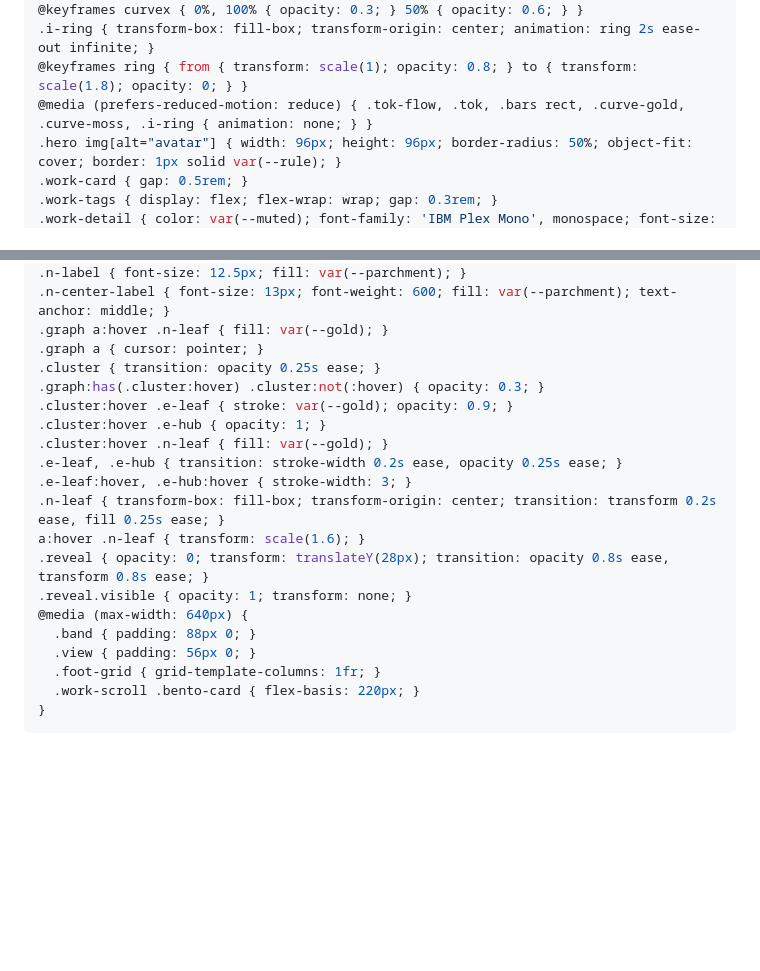
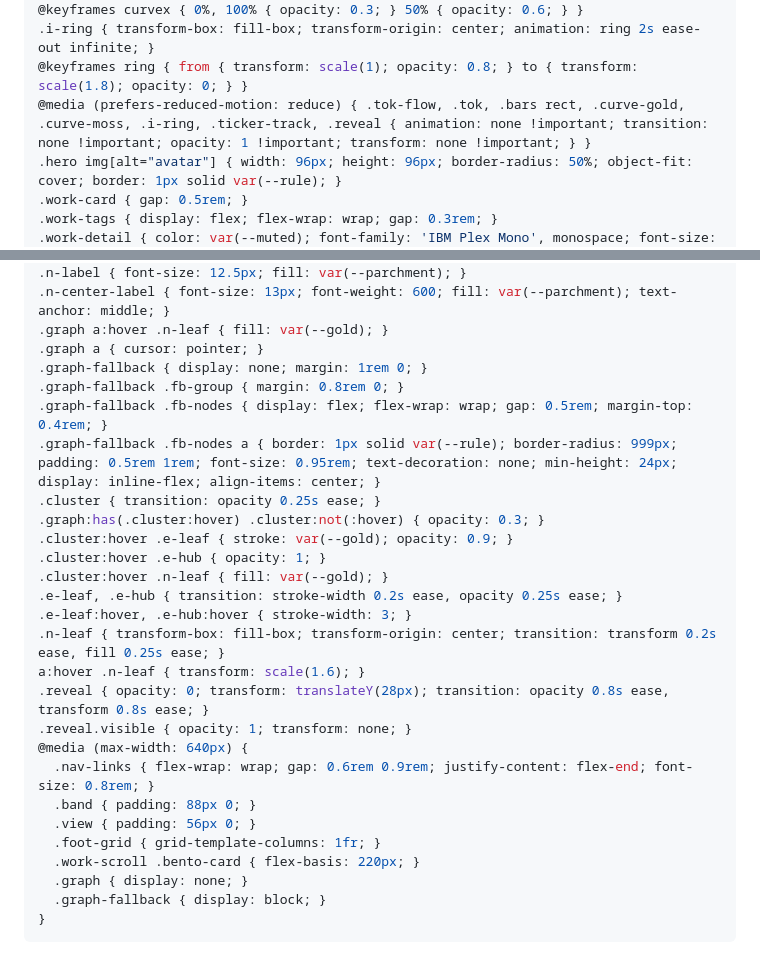
Before and after one commit to Shiene1010/md-bento, a Markdown page: style.md, 2 parts joined by grey strips. Rendered like a GitHub page; blank space fills up the shorter version.

Commit message:
feat: sprint 1 (reduced-motion, mobile nav+graph fallback, 아영읽 naming)

````diff
--- a/style.md
+++ b/style.md
@@ -154,7 +154,7 @@ a { color: inherit; text-decoration: underline; text-underline-offset: 3px; }
 @keyframes curvex { 0%, 100% { opacity: 0.3; } 50% { opacity: 0.6; } }
 .i-ring { transform-box: fill-box; transform-origin: center; animation: ring 2s ease-out infinite; }
 @keyframes ring { from { transform: scale(1); opacity: 0.8; } to { transform: scale(1.8); opacity: 0; } }
-@media (prefers-reduced-motion: reduce) { .tok-flow, .tok, .bars rect, .curve-gold, .curve-moss, .i-ring { animation: none; } }
+@media (prefers-reduced-motion: reduce) { .tok-flow, .tok, .bars rect, .curve-gold, .curve-moss, .i-ring, .ticker-track, .reveal { animation: none !important; transition: none !important; opacity: 1 !important; transform: none !important; } }
 .hero img[alt="avatar"] { width: 96px; height: 96px; border-radius: 50%; object-fit: cover; border: 1px solid var(--rule); }
 .work-card { gap: 0.5rem; }
 .work-tags { display: flex; flex-wrap: wrap; gap: 0.3rem; }
@@ -213,6 +213,10 @@ summary { cursor: pointer; }
 .n-center-label { font-size: 13px; font-weight: 600; fill: var(--parchment); text-anchor: middle; }
 .graph a:hover .n-leaf { fill: var(--gold); }
 .graph a { cursor: pointer; }
+.graph-fallback { display: none; margin: 1rem 0; }
+.graph-fallback .fb-group { margin: 0.8rem 0; }
+.graph-fallback .fb-nodes { display: flex; flex-wrap: wrap; gap: 0.5rem; margin-top: 0.4rem; }
+.graph-fallback .fb-nodes a { border: 1px solid var(--rule); border-radius: 999px; padding: 0.5rem 1rem; font-size: 0.95rem; text-decoration: none; min-height: 24px; display: inline-flex; align-items: center; }
 .cluster { transition: opacity 0.25s ease; }
 .graph:has(.cluster:hover) .cluster:not(:hover) { opacity: 0.3; }
 .cluster:hover .e-leaf { stroke: var(--gold); opacity: 0.9; }
@@ -225,9 +229,12 @@ a:hover .n-leaf { transform: scale(1.6); }
 .reveal { opacity: 0; transform: translateY(28px); transition: opacity 0.8s ease, transform 0.8s ease; }
 .reveal.visible { opacity: 1; transform: none; }
 @media (max-width: 640px) {
+  .nav-links { flex-wrap: wrap; gap: 0.6rem 0.9rem; justify-content: flex-end; font-size: 0.8rem; }
   .band { padding: 88px 0; }
   .view { padding: 56px 0; }
   .foot-grid { grid-template-columns: 1fr; }
   .work-scroll .bento-card { flex-basis: 220px; }
+  .graph { display: none; }
+  .graph-fallback { display: block; }
 }
 ```
````
Also changed, not shown: data.md (+1 -1 lines), render.md (+4 -0 lines).
